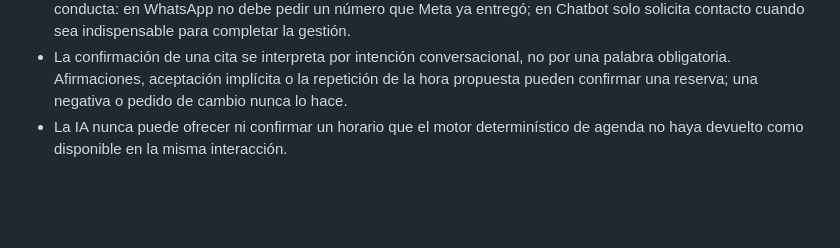
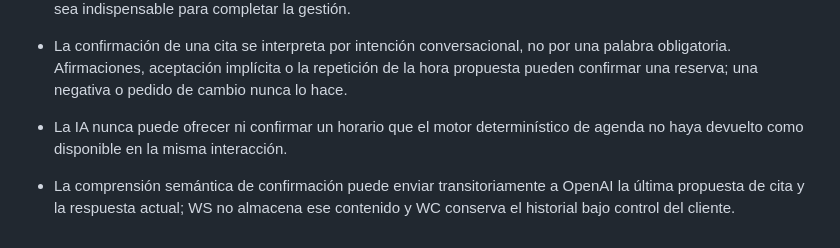
Before and after one commit to cuentaspublicitariaspy/WabotV2, a Markdown page: CORRECCIONES.md, the part around the change. Drawn GitHub-style; blank space fills up the shorter version.

Commit message:
Documenta procesamiento transitorio de confirmaciones

```diff
--- a/CORRECCIONES.md
+++ b/CORRECCIONES.md
@@ -67,3 +67,5 @@ Este documento registra decisiones funcionales, de nomenclatura y de interfaz ac
 - La IA debe conocer siempre el canal exacto de la conversación (**WhatsApp**, **Chatbot web** u otro) y adaptar su conducta: en WhatsApp no debe pedir un número que Meta ya entregó; en Chatbot solo solicita contacto cuando sea indispensable para completar la gestión.
 - La confirmación de una cita se interpreta por intención conversacional, no por una palabra obligatoria. Afirmaciones, aceptación implícita o la repetición de la hora propuesta pueden confirmar una reserva; una negativa o pedido de cambio nunca lo hace.
 - La IA nunca puede ofrecer ni confirmar un horario que el motor determinístico de agenda no haya devuelto como disponible en la misma interacción.
+
+- La comprensión semántica de confirmación puede enviar transitoriamente a OpenAI la última propuesta de cita y la respuesta actual; WS no almacena ese contenido y WC conserva el historial bajo control del cliente.
```
